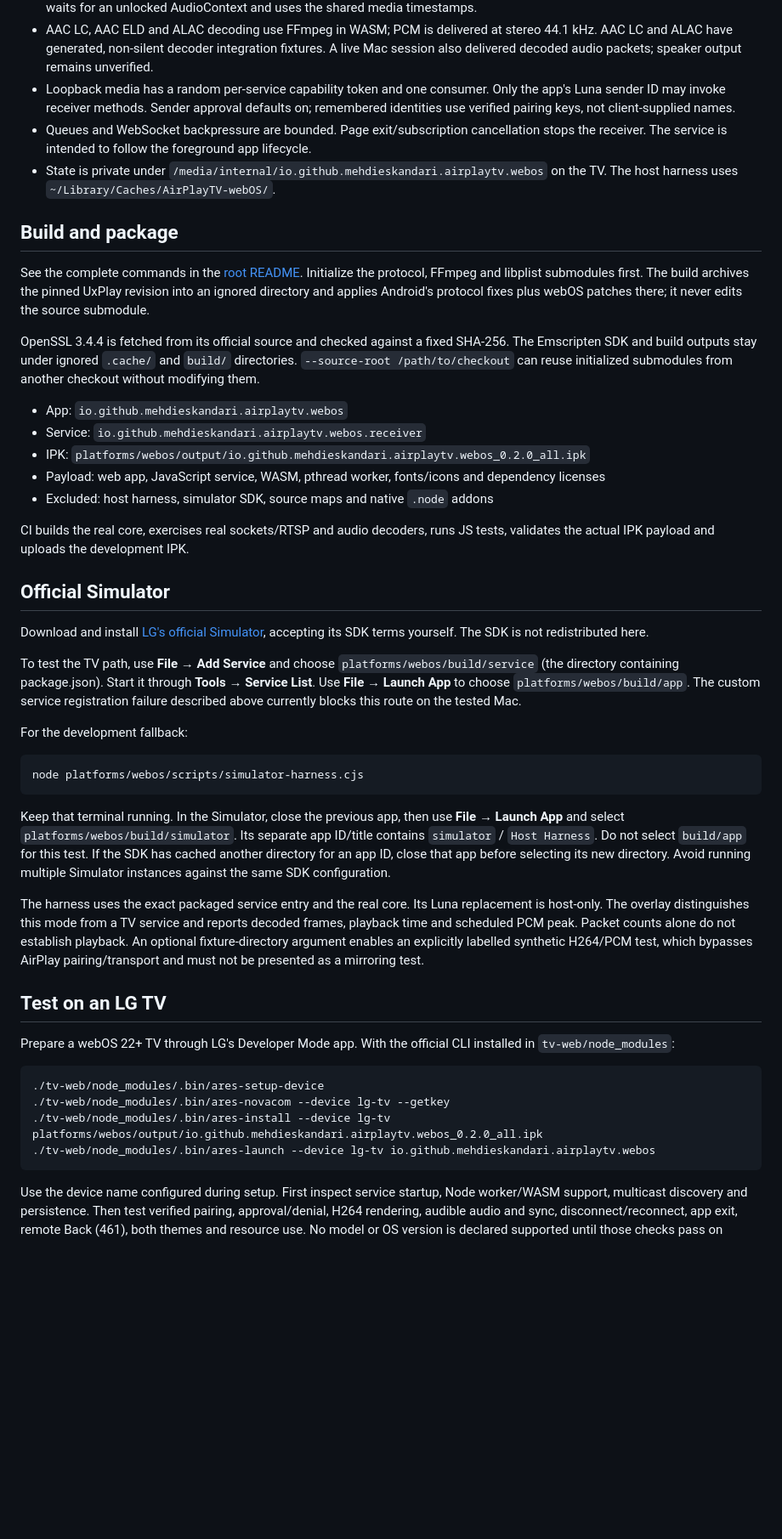
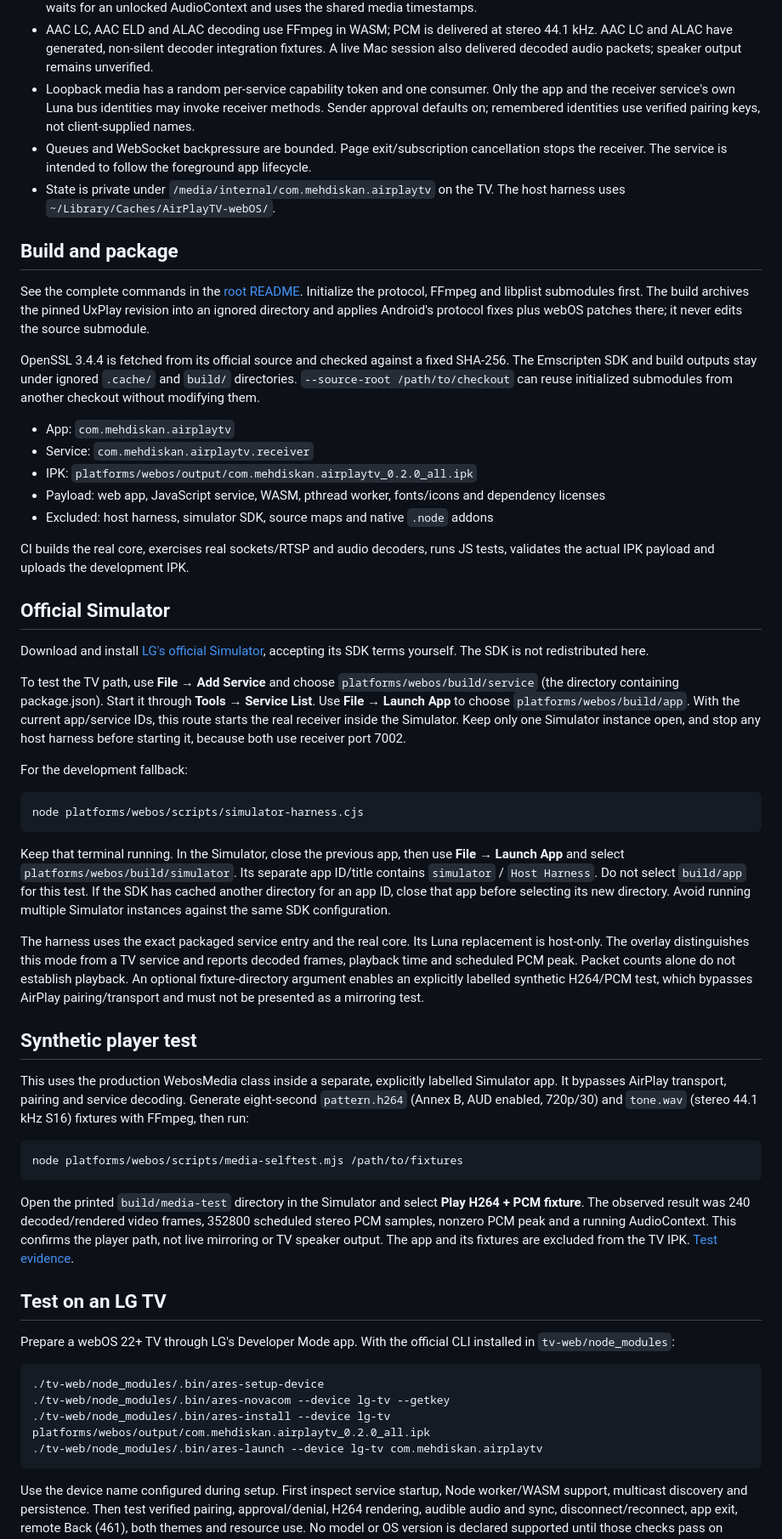
Before and after one commit to MehdiEskandari/airplay-tv, a Markdown page: platforms/webos/README.md, the part around one of its changes. Shown at 85% size. Rendered like a GitHub page; blank space fills up the shorter version.

````diff
--- a/platforms/webos/README.md
+++ b/platforms/webos/README.md
@@ -24,9 +32,9 @@ AirPlay sender
 - Native readiness is emitted after listeners and discovery start. A queued Luna start call never marks the receiver ready. The interface enters video mode only after the HTML video element reports `playing`.
 - Encoded video waits for MediaSource `sourceopen` before being fed to JMuxer, preserving the first SPS/PPS packet. Audio waits for an unlocked AudioContext and uses the shared media timestamps.
 - AAC LC, AAC ELD and ALAC decoding use FFmpeg in WASM; PCM is delivered at stereo 44.1 kHz. AAC LC and ALAC have generated, non-silent decoder integration fixtures. A live Mac session also delivered decoded audio packets; speaker output remains unverified.
-- Loopback media has a random per-service capability token and one consumer. Only the app's Luna sender ID may invoke receiver methods. Sender approval defaults on; remembered identities use verified pairing keys, not client-supplied names.
+- Loopback media has a random per-service capability token and one consumer. Only the app and the receiver service's own Luna bus identities may invoke receiver methods. Sender approval defaults on; remembered identities use verified pairing keys, not client-supplied names.
 - Queues and WebSocket backpressure are bounded. Page exit/subscription cancellation stops the receiver. The service is intended to follow the foreground app lifecycle.
-- State is private under `/media/internal/io.github.mehdieskandari.airplaytv.webos` on the TV. The host harness uses `~/Library/Caches/AirPlayTV-webOS/`.
+- State is private under `/media/internal/com.mehdiskan.airplaytv` on the TV. The host harness uses `~/Library/Caches/AirPlayTV-webOS/`.
 
 ## Build and package
 
@@ -34,9 +42,9 @@ See the complete commands in the [root README](../../README.md). Initialize the
 
 OpenSSL 3.4.4 is fetched from its official source and checked against a fixed SHA-256. The Emscripten SDK and build outputs stay under ignored `.cache/` and `build/` directories. `--source-root /path/to/checkout` can reuse initialized submodules from another checkout without modifying them.
 
-- App: `io.github.mehdieskandari.airplaytv.webos`
-- Service: `io.github.mehdieskandari.airplaytv.webos.receiver`
-- IPK: `platforms/webos/output/io.github.mehdieskandari.airplaytv.webos_0.2.0_all.ipk`
+- App: `com.mehdiskan.airplaytv`
+- Service: `com.mehdiskan.airplaytv.receiver`
+- IPK: `platforms/webos/output/com.mehdiskan.airplaytv_0.2.0_all.ipk`
 - Payload: web app, JavaScript service, WASM, pthread worker, fonts/icons and dependency licenses
 - Excluded: host harness, simulator SDK, source maps and native `.node` addons
 
@@ -46,7 +54,7 @@ CI builds the real core, exercises real sockets/RTSP and audio decoders, runs JS
 
 Download and install [LG's official Simulator](https://webostv.developer.lge.com/develop/tools/simulator-installation), accepting its SDK terms yourself. The SDK is not redistributed here.
 
-To test the TV path, use **File → Add Service** and choose `platforms/webos/build/service` (the directory containing package.json). Start it through **Tools → Service List**. Use **File → Launch App** to choose `platforms/webos/build/app`. The custom service registration failure described above currently blocks this route on the tested Mac.
+To test the TV path, use **File → Add Service** and choose `platforms/webos/build/service` (the directory containing package.json). Start it through **Tools → Service List**. Use **File → Launch App** to choose `platforms/webos/build/app`. With the current app/service IDs, this route starts the real receiver inside the Simulator. Keep only one Simulator instance open, and stop any host harness before starting it, because both use receiver port 7002.
 
 For the development fallback:
 
@@ -58,6 +66,16 @@ Keep that terminal running. In the Simulator, close the previous app, then use *
 
 The harness uses the exact packaged service entry and the real core. Its Luna replacement is host-only. The overlay distinguishes this mode from a TV service and reports decoded frames, playback time and scheduled PCM peak. Packet counts alone do not establish playback. An optional fixture-directory argument enables an explicitly labelled synthetic H264/PCM test, which bypasses AirPlay pairing/transport and must not be presented as a mirroring test.
 
+## Synthetic player test
+
+This uses the production WebosMedia class inside a separate, explicitly labelled Simulator app. It bypasses AirPlay transport, pairing and service decoding. Generate eight-second `pattern.h264` (Annex B, AUD enabled, 720p/30) and `tone.wav` (stereo 44.1 kHz S16) fixtures with FFmpeg, then run:
+
+```sh
+node platforms/webos/scripts/media-selftest.mjs /path/to/fixtures
+```
+
+Open the printed `build/media-test` directory in the Simulator and select **Play H264 + PCM fixture**. The observed result was 240 decoded/rendered video frames, 352800 scheduled stereo PCM samples, nonzero PCM peak and a running AudioContext. This confirms the player path, not live mirroring or TV speaker output. The app and its fixtures are excluded from the TV IPK. [Test evidence](tests/RESULTS.md).
+
 ## Test on an LG TV
 
 Prepare a webOS 22+ TV through LG's Developer Mode app. With the official CLI installed in `tv-web/node_modules`:
@@ -65,8 +83,8 @@ Prepare a webOS 22+ TV through LG's Developer Mode app. With the official CLI in
 ```sh
 ./tv-web/node_modules/.bin/ares-setup-device
 ./tv-web/node_modules/.bin/ares-novacom --device lg-tv --getkey
-./tv-web/node_modules/.bin/ares-install --device lg-tv platforms/webos/output/io.github.mehdieskandari.airplaytv.webos_0.2.0_all.ipk
-./tv-web/node_modules/.bin/ares-launch --device lg-tv io.github.mehdieskandari.airplaytv.webos
+./tv-web/node_modules/.bin/ares-install --device lg-tv platforms/webos/output/com.mehdiskan.airplaytv_0.2.0_all.ipk
+./tv-web/node_modules/.bin/ares-launch --device lg-tv com.mehdiskan.airplaytv
 ```
 
 Use the device name configured during setup. First inspect service startup, Node worker/WASM support, multicast discovery and persistence. Then test verified pairing, approval/denial, H264 rendering, audible audio and sync, disconnect/reconnect, app exit, remote Back (461), both themes and resource use. No model or OS version is declared supported until those checks pass on hardware.
````
Also changed, not shown: other parts of platforms/webos/README.md (+12 -3 lines), README.md (+9 -6 lines), docs/screenshots/webos/simulator-media-selftest.jpg (added), docs/screenshots/webos/simulator-teli-dark.jpg (added), docs/screenshots/webos/simulator-teli-light.jpg (added), 12 other files.
